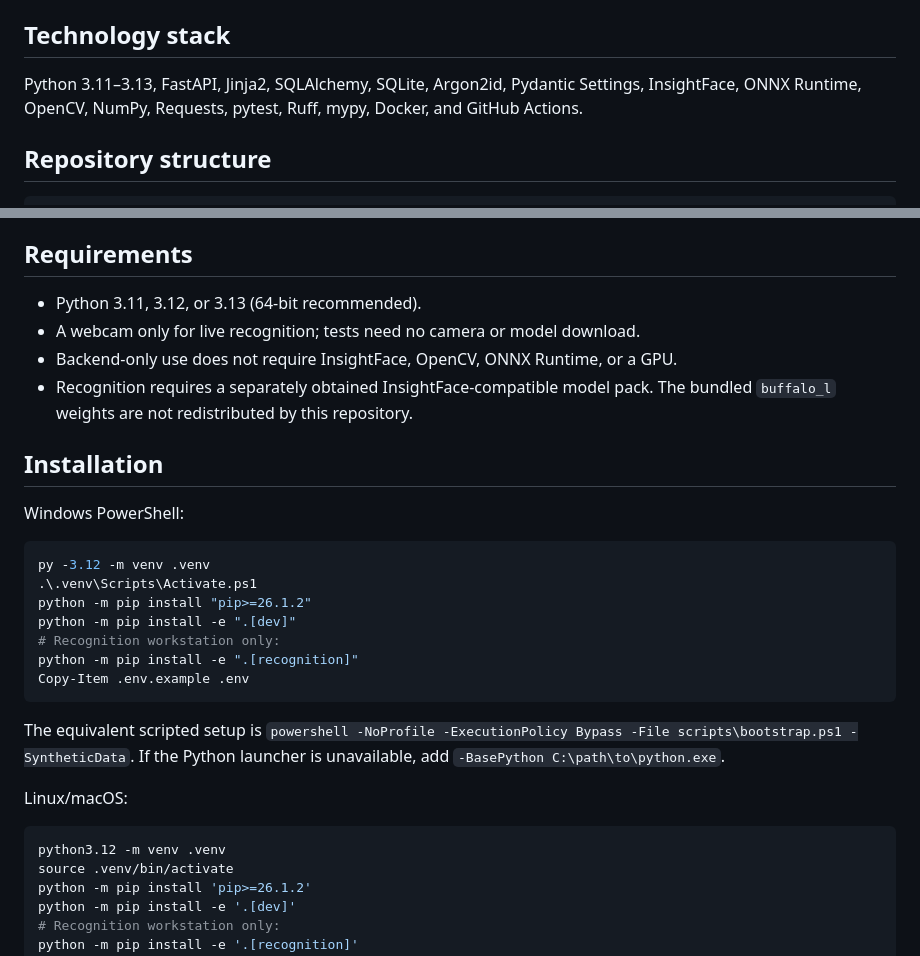
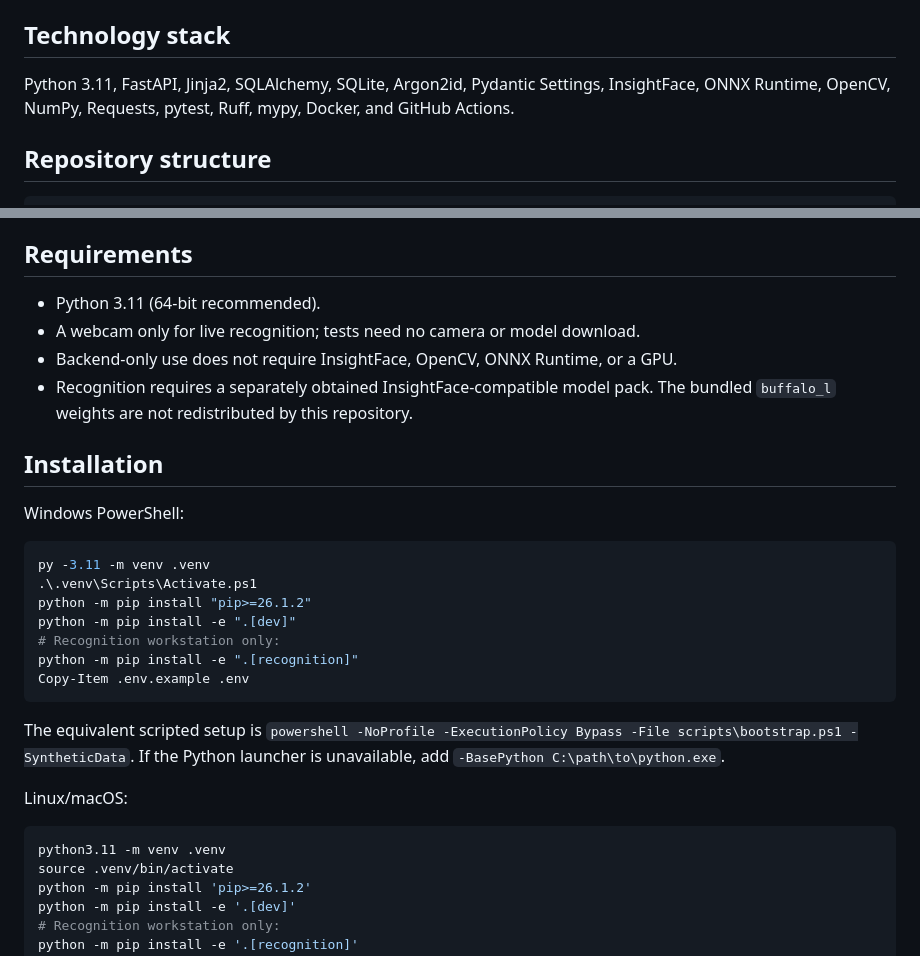
Before and after one commit to erkinboyevasomiddin-beep/face-recognition_attendance-check, a Markdown page: README.md, 2 parts joined by grey strips. GitHub-like rendering.

````diff
--- a/README.md
+++ b/README.md
@@ -83,7 +83,7 @@ for the recognition view. Follow the review checklist in
 
 ## Technology stack
 
-Python 3.11–3.13, FastAPI, Jinja2, SQLAlchemy, SQLite, Argon2id, Pydantic Settings,
+Python 3.11, FastAPI, Jinja2, SQLAlchemy, SQLite, Argon2id, Pydantic Settings,
 InsightFace, ONNX Runtime, OpenCV, NumPy, Requests, pytest, Ruff, mypy, Docker, and GitHub
 Actions.
 
@@ -106,7 +106,7 @@ and virtual environments are intentionally ignored.
 
 ## Requirements
 
-- Python 3.11, 3.12, or 3.13 (64-bit recommended).
+- Python 3.11 (64-bit recommended).
 - A webcam only for live recognition; tests need no camera or model download.
 - Backend-only use does not require InsightFace, OpenCV, ONNX Runtime, or a GPU.
 - Recognition requires a separately obtained InsightFace-compatible model pack. The bundled
@@ -117,7 +117,7 @@ and virtual environments are intentionally ignored.
 Windows PowerShell:
 
 ```powershell
-py -3.12 -m venv .venv
+py -3.11 -m venv .venv
 .\.venv\Scripts\Activate.ps1
 python -m pip install "pip>=26.1.2"
 python -m pip install -e ".[dev]"
@@ -133,7 +133,7 @@ If the Python launcher is unavailable, add `-BasePython C:\path\to\python.exe`.
 Linux/macOS:
 
 ```bash
-python3.12 -m venv .venv
+python3.11 -m venv .venv
 source .venv/bin/activate
 python -m pip install 'pip>=26.1.2'
 python -m pip install -e '.[dev]'
````
